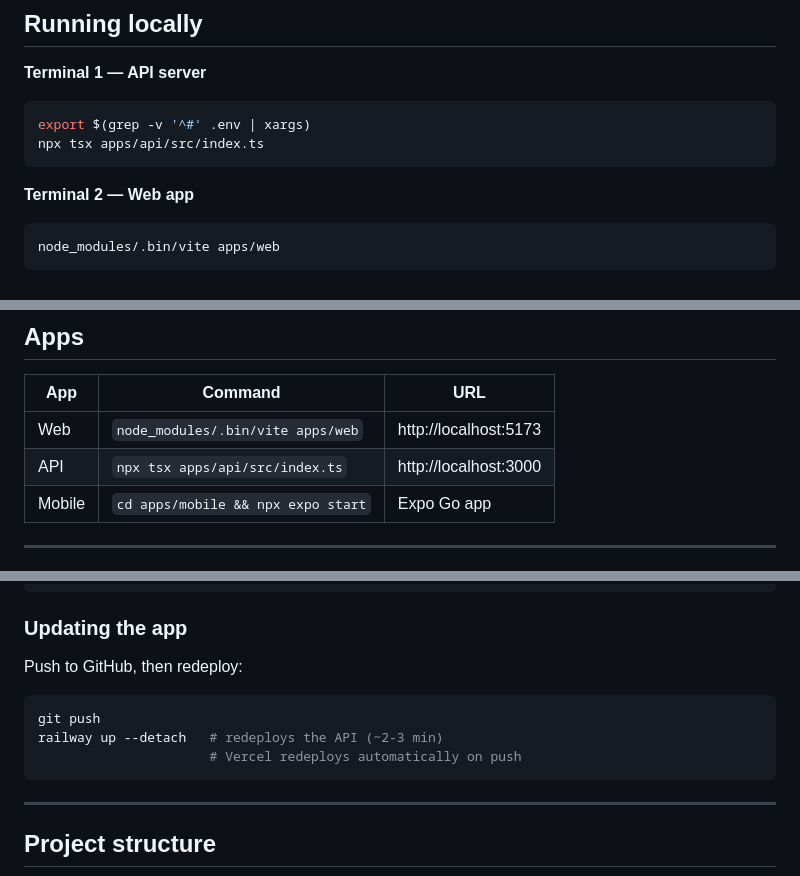
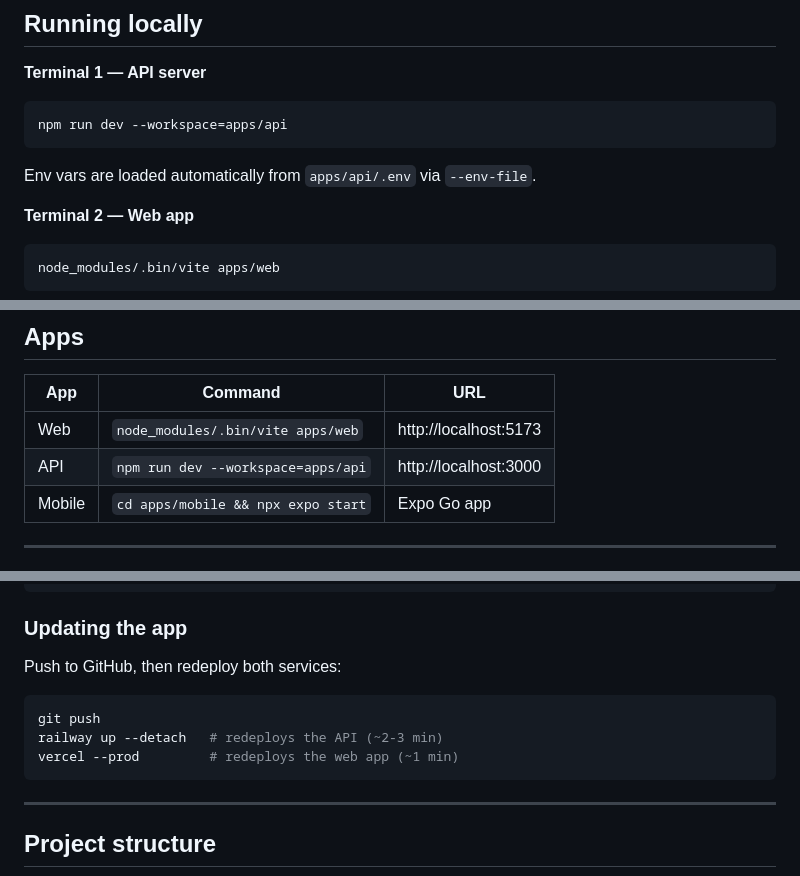
Before and after one commit to zachpardee/fantasyufc, a Markdown page: README.md, 3 parts joined by grey strips. Rendered like a GitHub page.

Commit message:
Update README with correct local dev and deploy commands
Co-Authored-By: Claude Sonnet 4.6 <noreply@anthropic.com>

````diff
--- a/README.md
+++ b/README.md
@@ -81,9 +81,10 @@ npx tsx seed-full-league.ts
 
 **Terminal 1 — API server**
 ```bash
-export $(grep -v '^#' .env | xargs)
-npx tsx apps/api/src/index.ts
+npm run dev --workspace=apps/api
 ```
+
+Env vars are loaded automatically from `apps/api/.env` via `--env-file`.
 
 **Terminal 2 — Web app**
 ```bash
@@ -101,7 +102,7 @@ Then open [http://localhost:5173](http://localhost:5173).
 | App | Command | URL |
 |-----|---------|-----|
 | Web | `node_modules/.bin/vite apps/web` | http://localhost:5173 |
-| API | `npx tsx apps/api/src/index.ts` | http://localhost:3000 |
+| API | `npm run dev --workspace=apps/api` | http://localhost:3000 |
 | Mobile | `cd apps/mobile && npx expo start` | Expo Go app |
 
 ---
@@ -163,12 +164,12 @@ railway up --detach
 
 ### Updating the app
 
-Push to GitHub, then redeploy:
+Push to GitHub, then redeploy both services:
 
 ```bash
 git push
 railway up --detach   # redeploys the API (~2-3 min)
-                      # Vercel redeploys automatically on push
+vercel --prod         # redeploys the web app (~1 min)
 ```
 
 ---
````
